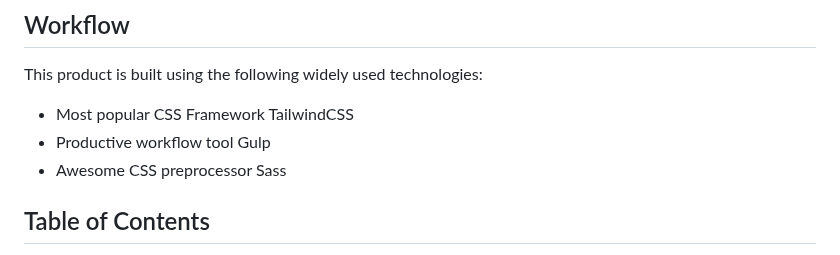
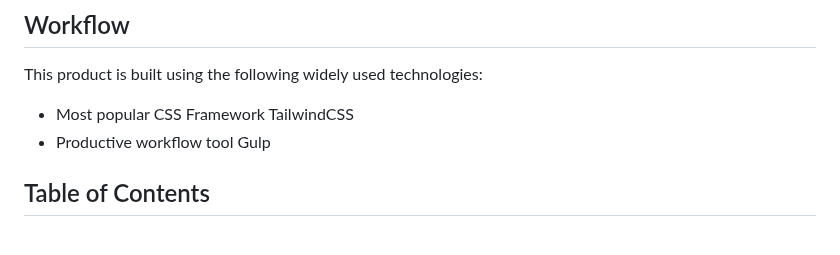
Before and after one commit to codescandy/dashui-tailwindcss, a Markdown page: README.md, the part around one of its changes. Rendered like a GitHub page.

```diff
--- a/README.md
+++ b/README.md
@@ -14,7 +16,6 @@ This product is built using the following widely used technologies:
 
 - Most popular CSS Framework TailwindCSS
 - Productive workflow tool Gulp
-- Awesome CSS preprocessor Sass
 
 ## Table of Contents
 
```
Also changed, not shown: other parts of README.md (+2 -0 lines).
